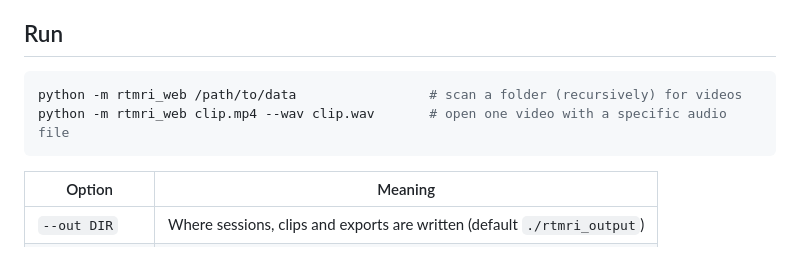
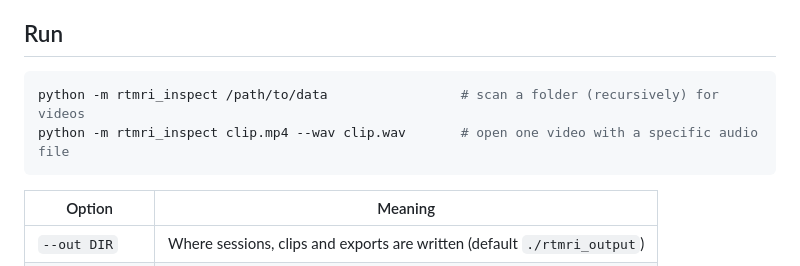
Before and after one commit to TharindaDilshan/rtmri-inspect-py, a Markdown page: README.md, the part around the change. Drawn GitHub-style.

Commit message:
Update command references from rtmri_web to rtmri_inspect

````diff
--- a/README.md
+++ b/README.md
@@ -39,8 +39,8 @@ pip install -r requirements.txt     # numpy, scipy, opencv-python-headless, flas
 ## Run
 
 ```bash
-python -m rtmri_web /path/to/data                 # scan a folder (recursively) for videos
-python -m rtmri_web clip.mp4 --wav clip.wav       # open one video with a specific audio file
+python -m rtmri_inspect /path/to/data                 # scan a folder (recursively) for videos
+python -m rtmri_inspect clip.mp4 --wav clip.wav       # open one video with a specific audio file
 ```
 
 | Option | Meaning |
````
